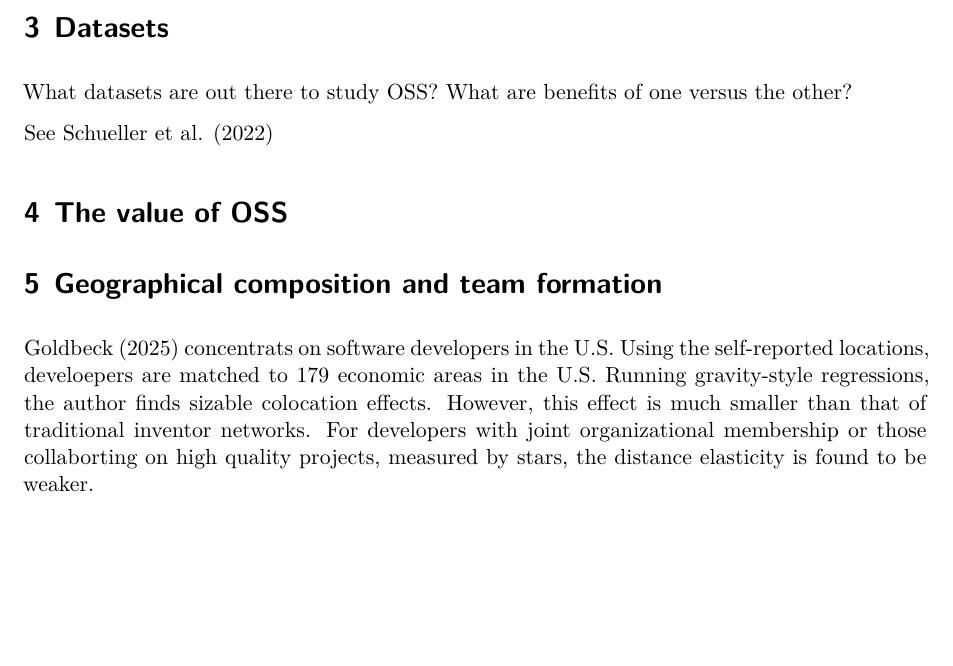
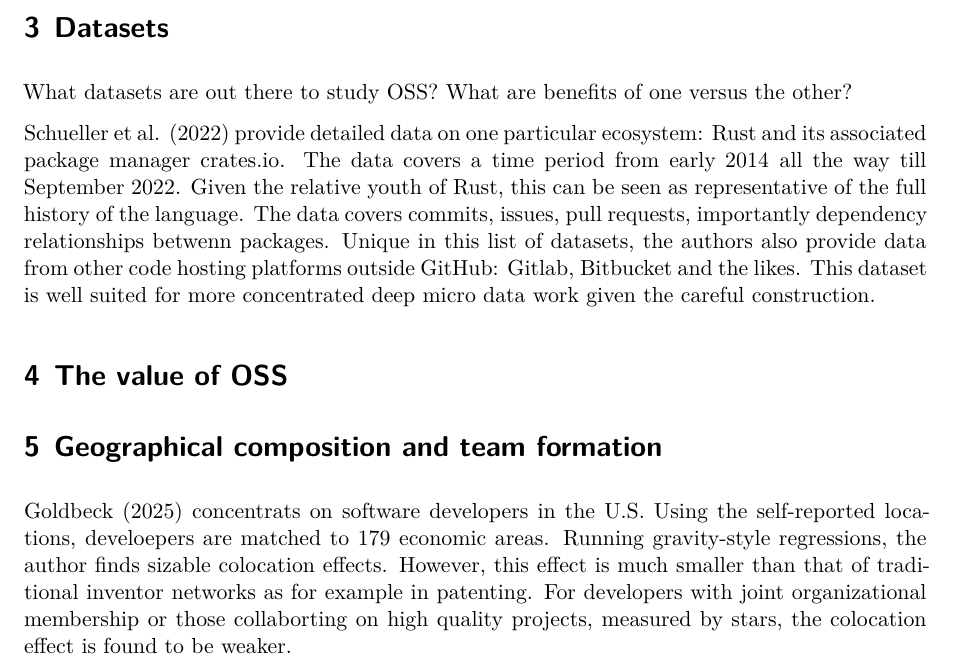
Before and after one commit to aaron-lohmann/econ-oss, a Quarto document (paper.qmd): part of page 2 of 3, cut so that both start at the same text, the shorter picture padded with empty space. Rendered offline with R 4.5, knitr and Pandoc in place of Quarto, then LaTeX, with nearby package versions.

Commit message:
add the paper of the day, and fix a typo from yesterday

```diff
--- a/paper.qmd
+++ b/paper.qmd
@@ -63,15 +63,14 @@ Theoretical contributions which directly answer questions about OSS.
 
 What datasets are out there to study OSS? What are benefits of one versus the other?
 
-See @schueller2022
+@schueller2022 provide detailed data on one particular ecosystem: Rust and its associated package manager crates.io. The data covers a time period from early $2014$ all the way till September $2022$. Given the relative youth of Rust, this can be seen as representative of the full history of the language. The data covers commits, issues, pull requests, importantly dependency relationships betwenn packages. Unique in this list of datasets, the authors also provide data from other code hosting platforms outside GitHub: Gitlab, Bitbucket and the likes. This dataset is well suited for more concentrated deep micro data work given the careful construction.
 
 
 # The value of OSS {#sec-value}
 
 # Geographical composition and team formation {#sec-teams}
 
-@goldbeck2025bit concentrats on software developers in the U.S. Using the self-reported locations, develoepers are matched to 179 economic areas in the U.S. Running gravity-style regressions, the author finds sizable colocation effects. However, this effect is much smaller than that of traditional inventor networks. For developers with joint organizational membership or those collaborting on high quality projects, measured by stars, the distance elasticity is found to be weaker.
-
+@goldbeck2025bit concentrats on software developers in the U.S. Using the self-reported locations, develoepers are matched to 179 economic areas. Running gravity-style regressions, the author finds sizable colocation effects. However, this effect is much smaller than that of traditional inventor networks as for example in patenting. For developers with joint organizational membership or those collaborting on high quality projects, measured by stars, the colocation effect is found to be weaker.
 
 # Team outcomes {#sec-outcomes}
 
```
